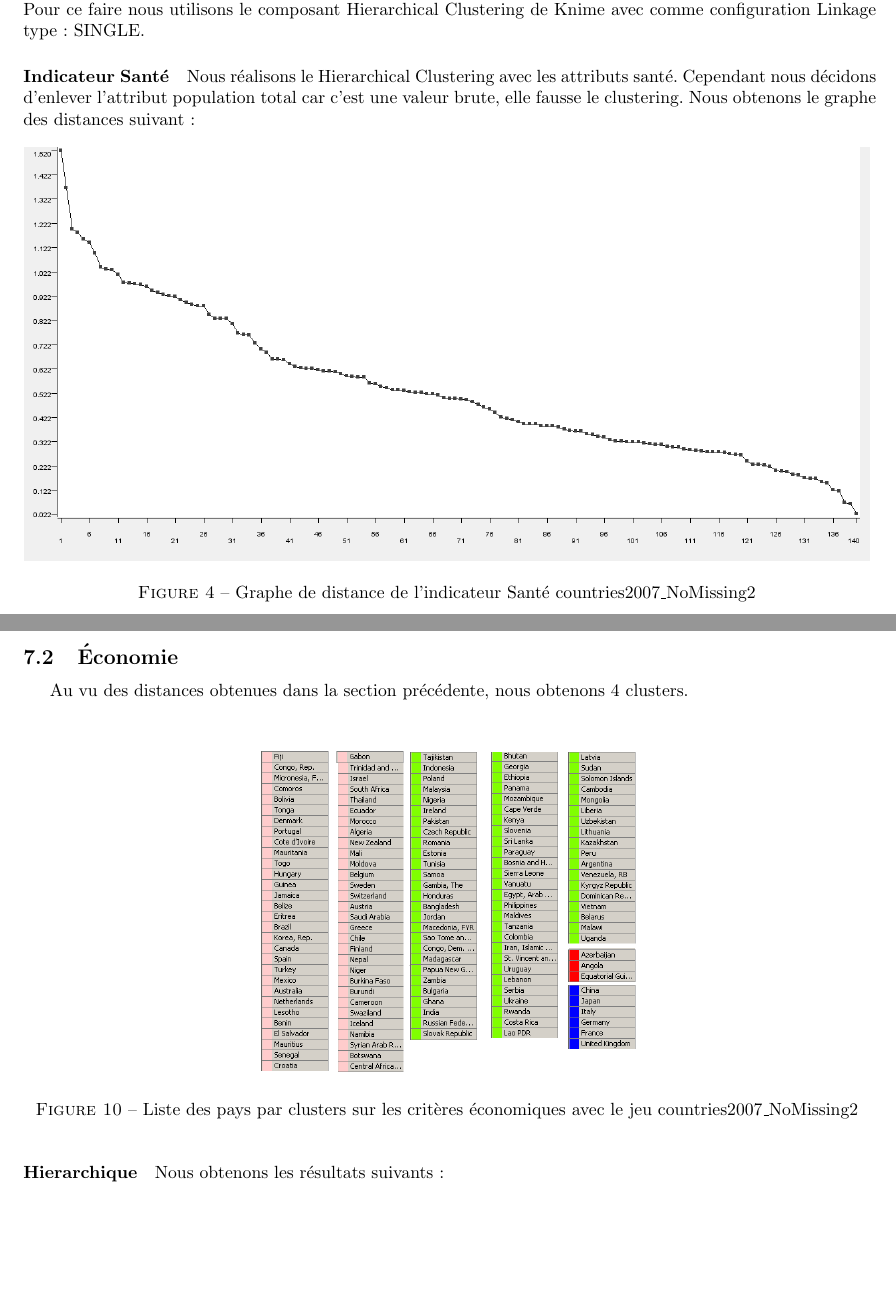
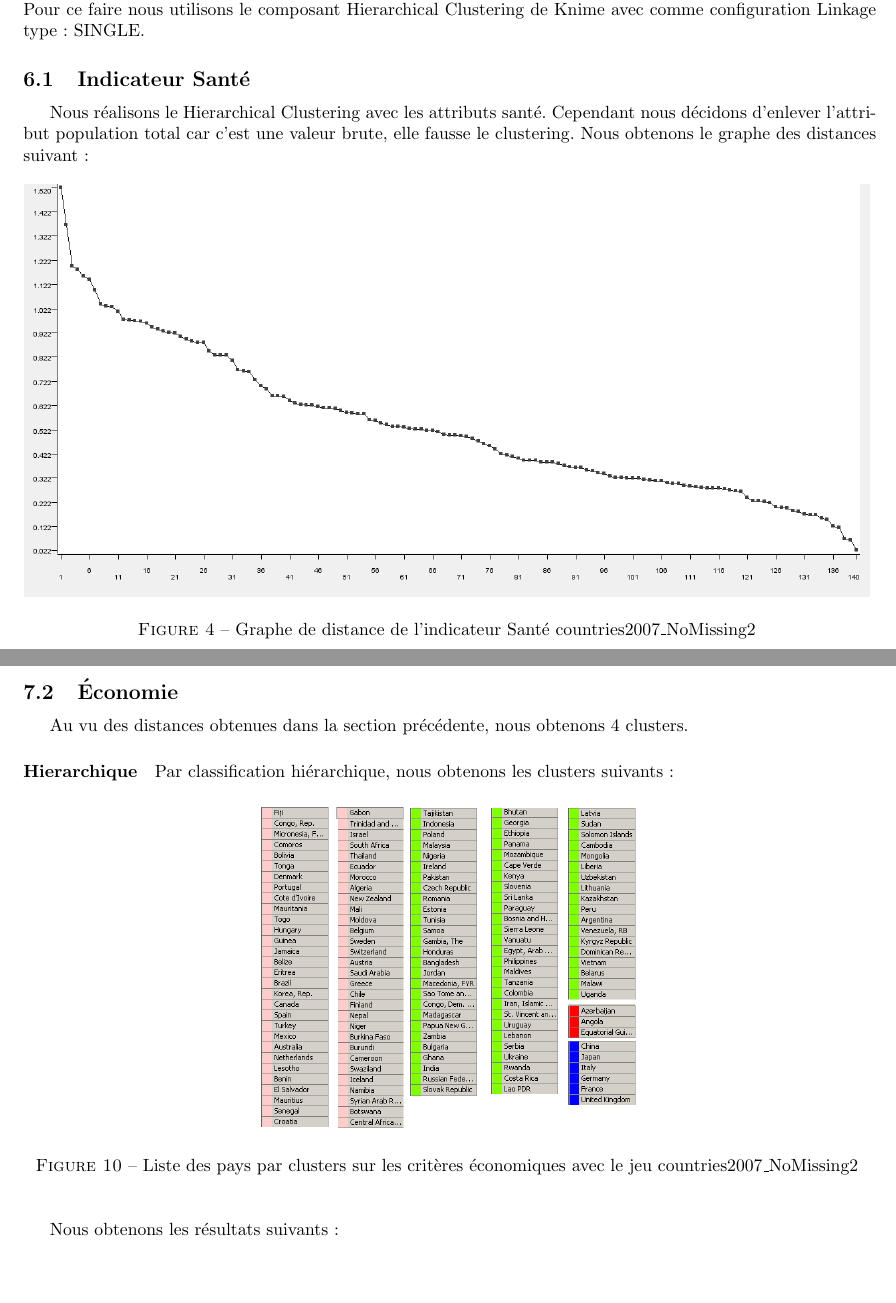
Before and after one commit to Gruck/DataMiningGruckZaza, a LaTeX document (RapportDataMining.tex, which reads Analyse_Clustering_Hierarchique.tex, Analyse_Clustering_Partionement.tex): two parts of pages 7 and 10 of 13, joined at a grey line, cut so that both start at the same text. Compiled offline with pdfLaTeX.

Commit message:
changement dans le plans

```diff
--- a/Analyse_Clustering_Hierarchique.tex
+++ b/Analyse_Clustering_Hierarchique.tex
@@ -1,7 +1,7 @@
 \section{Nombre de Clusters}
 L'analyse hiérarchique va nous permettre de déterminer le nombre de cluster que nous pouvons envisager. Pour ce faire nous utilisons le composant Hierarchical Clustering de Knime avec comme configuration Linkage type : SINGLE.
 
-\paragraph{Indicateur Santé}
+\subsection{Indicateur Santé}
 Nous réalisons le Hierarchical Clustering avec les attributs santé. Cependant nous décidons d'enlever l'attribut population total car c'est une valeur brute, elle fausse le clustering. Nous obtenons le graphe des distances suivant :
 
 \begin{figure}[H]
--- a/Analyse_Clustering_Partionement.tex
+++ b/Analyse_Clustering_Partionement.tex
@@ -55,7 +55,8 @@ TODO : si j'ai bien compris c'est plutot cool :)
 \subsection{Économie}
 Au vu des distances obtenues dans la section précédente, nous obtenons 4 clusters.
 
-\paragraph{Hierarchique}
+\paragraph{Hierarchique} Par classification hiérarchique, nous obtenons les clusters suivants :
+
 \begin{figure}[H]
 	\begin{center}
 		\includegraphics[scale=0.5]{Image/TableViewPolitiqueNoMissing2}
```
Also changed, not shown: RapportDataMining.tex (+5 -2 lines), Analyse_Clustering_Hierarchique.tex (2 more changed lines).
